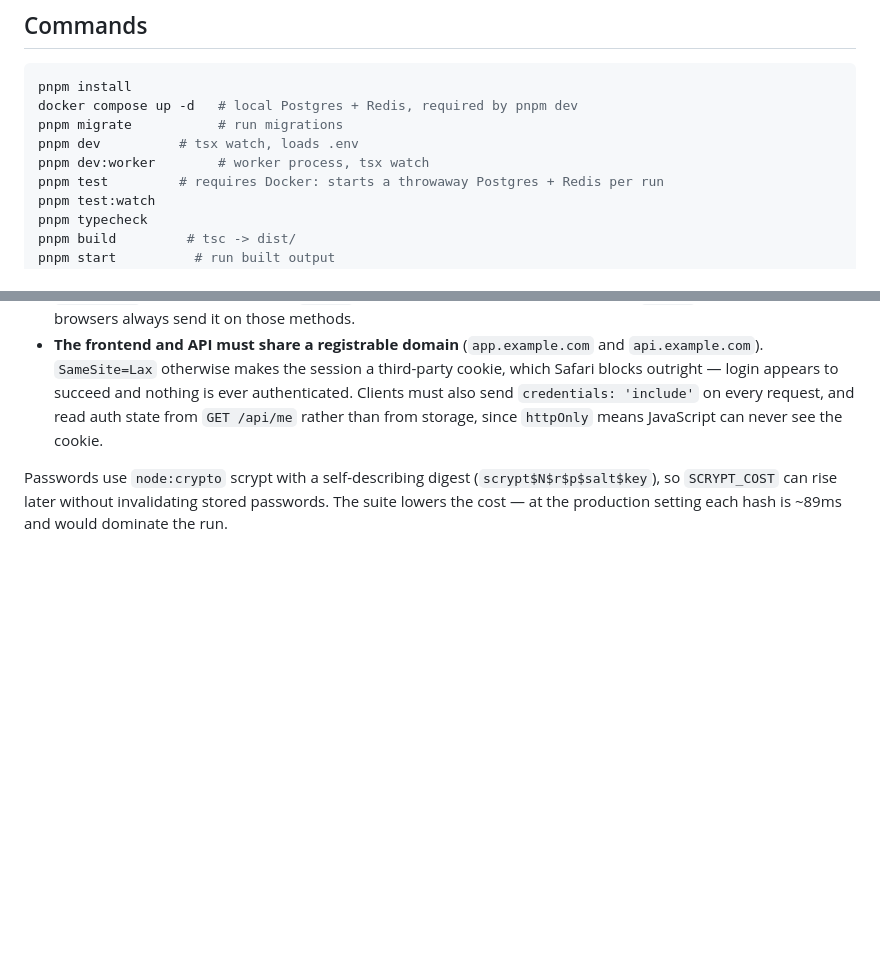
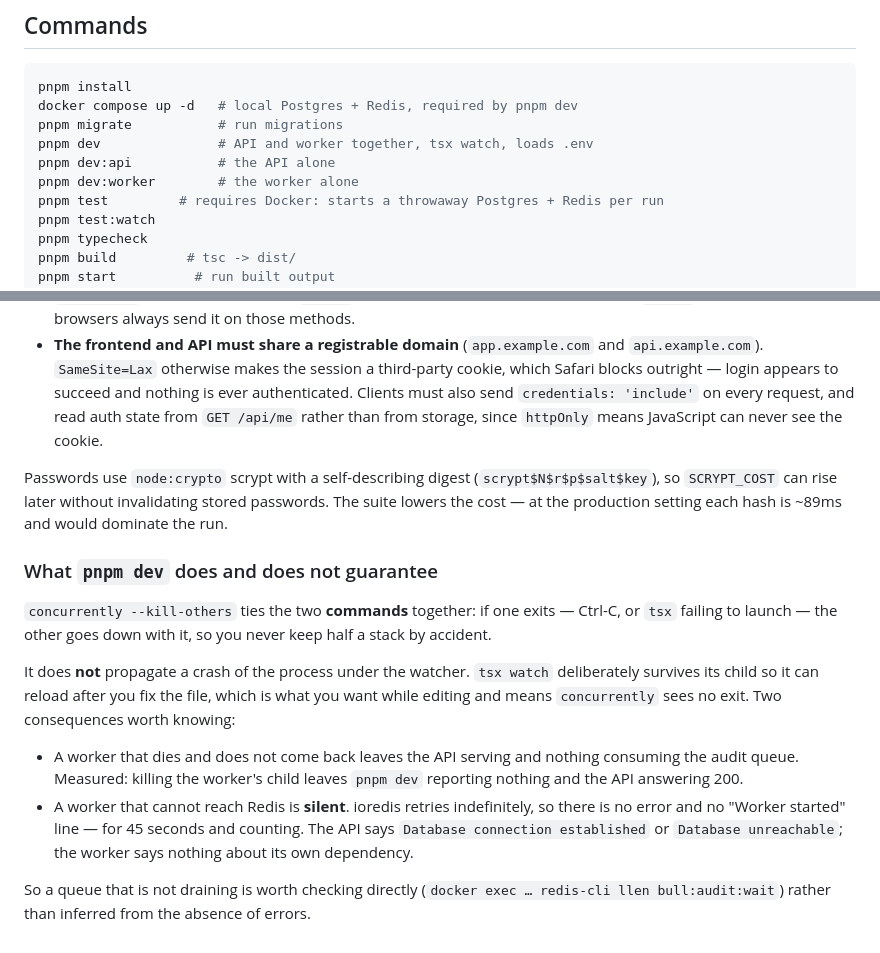
Before and after one commit to chameleon-labs/tabstop, a Markdown page: server/README.md, 2 parts joined by grey strips. GitHub-like rendering; blank space fills up the shorter version.

```diff
--- a/server/README.md
+++ b/server/README.md
@@ -48,8 +48,9 @@ Deliberately excluded to keep this minimal, same reasoning as the template: no `
 pnpm install
 docker compose up -d   # local Postgres + Redis, required by pnpm dev
 pnpm migrate           # run migrations
-pnpm dev          # tsx watch, loads .env
-pnpm dev:worker        # worker process, tsx watch
+pnpm dev               # API and worker together, tsx watch, loads .env
+pnpm dev:api           # the API alone
+pnpm dev:worker        # the worker alone
 pnpm test         # requires Docker: starts a throwaway Postgres + Redis per run
 pnpm test:watch
 pnpm typecheck
@@ -260,3 +261,14 @@ Four things to know before touching it:
 - **The frontend and API must share a registrable domain** (`app.example.com` and `api.example.com`). `SameSite=Lax` otherwise makes the session a third-party cookie, which Safari blocks outright — login appears to succeed and nothing is ever authenticated. Clients must also send `credentials: 'include'` on every request, and read auth state from `GET /api/me` rather than from storage, since `httpOnly` means JavaScript can never see the cookie.
 
 Passwords use `node:crypto` scrypt with a self-describing digest (`scrypt$N$r$p$salt$key`), so `SCRYPT_COST` can rise later without invalidating stored passwords. The suite lowers the cost — at the production setting each hash is ~89ms and would dominate the run.
+
+### What `pnpm dev` does and does not guarantee
+
+`concurrently --kill-others` ties the two **commands** together: if one exits — Ctrl-C, or `tsx` failing to launch — the other goes down with it, so you never keep half a stack by accident.
+
+It does **not** propagate a crash of the process under the watcher. `tsx watch` deliberately survives its child so it can reload after you fix the file, which is what you want while editing and means `concurrently` sees no exit. Two consequences worth knowing:
+
+- A worker that dies and does not come back leaves the API serving and nothing consuming the audit queue. Measured: killing the worker's child leaves `pnpm dev` reporting nothing and the API answering 200.
+- A worker that cannot reach Redis is **silent**. ioredis retries indefinitely, so there is no error and no "Worker started" line — for 45 seconds and counting. The API says `Database connection established` or `Database unreachable`; the worker says nothing about its own dependency.
+
+So a queue that is not draining is worth checking directly (`docker exec … redis-cli llen bull:audit:wait`) rather than inferred from the absence of errors.
```
Also changed, not shown: web/README.md (+4 -4 lines).
